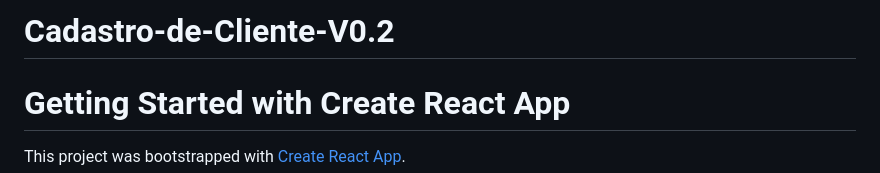
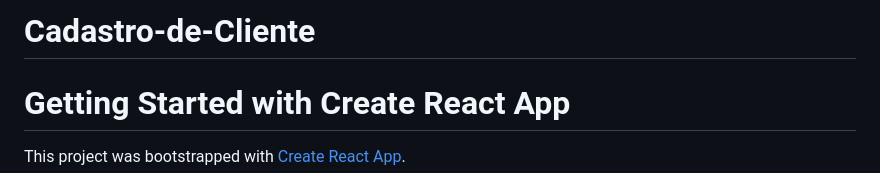
Before and after one commit to Halex-64/Cadastro-de-Cliente, a Markdown page: README.md, the part around the change. Rendered like a GitHub page.

```diff
--- a/README.md
+++ b/README.md
@@ -1,4 +1,4 @@
-# Cadastro-de-Cliente-V0.2
+# Cadastro-de-Cliente
 
 # Getting Started with Create React App
 
```
